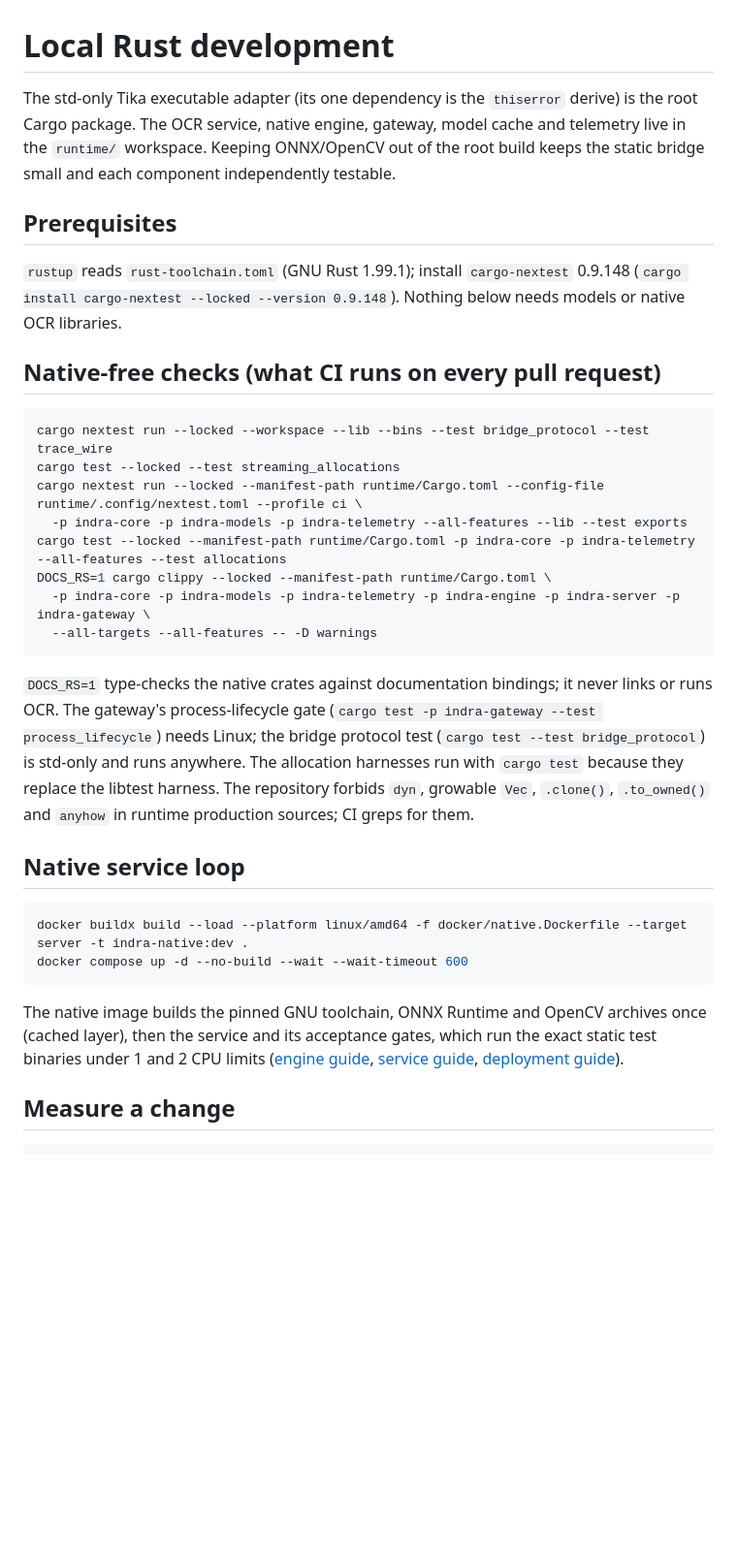
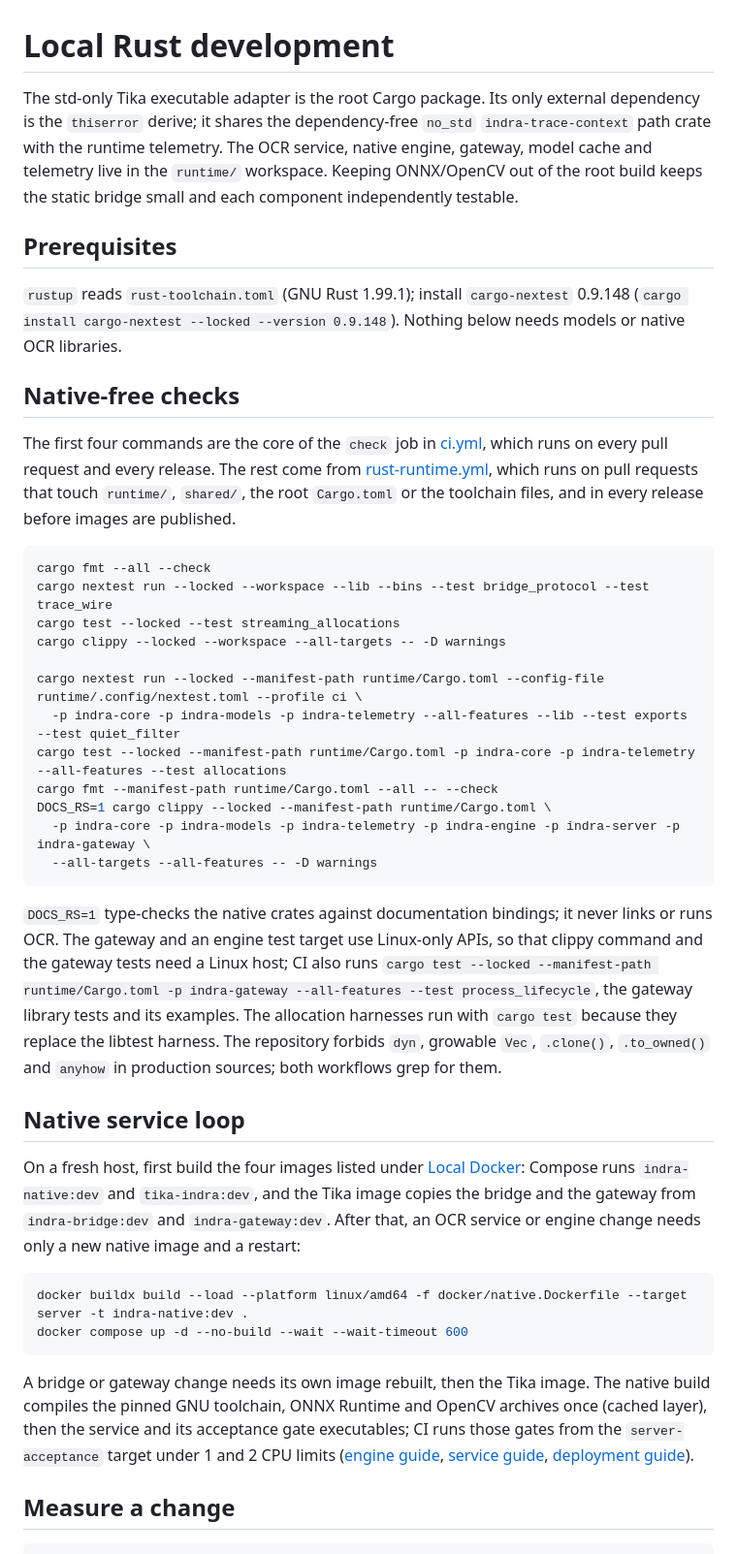
Before and after one commit to somehowchris/tika-indra-ocr-client, a Markdown page: docs/development.md, the part around one of its changes. Shown at 97% size. Drawn GitHub-style; blank space fills up the shorter version.

````diff
--- a/docs/development.md
+++ b/docs/development.md
@@ -1,34 +1,42 @@
 # Local Rust development
 
-The std-only Tika executable adapter (its one dependency is the `thiserror` derive) is the root Cargo package. The OCR service, native engine, gateway, model cache and telemetry live in the `runtime/` workspace. Keeping ONNX/OpenCV out of the root build keeps the static bridge small and each component independently testable.
+The std-only Tika executable adapter is the root Cargo package. Its only external dependency is the `thiserror` derive; it shares the dependency-free `no_std` `indra-trace-context` path crate with the runtime telemetry. The OCR service, native engine, gateway, model cache and telemetry live in the `runtime/` workspace. Keeping ONNX/OpenCV out of the root build keeps the static bridge small and each component independently testable.
 
 ## Prerequisites
 
 `rustup` reads `rust-toolchain.toml` (GNU Rust 1.99.1); install `cargo-nextest` 0.9.148 (`cargo install cargo-nextest --locked --version 0.9.148`). Nothing below needs models or native OCR libraries.
 
-## Native-free checks (what CI runs on every pull request)
+## Native-free checks
+
+The first four commands are the core of the `check` job in [ci.yml](../.github/workflows/ci.yml), which runs on every pull request and every release. The rest come from [rust-runtime.yml](../.github/workflows/rust-runtime.yml), which runs on pull requests that touch `runtime/`, `shared/`, the root `Cargo.toml` or the toolchain files, and in every release before images are published.
 
 ```sh
+cargo fmt --all --check
 cargo nextest run --locked --workspace --lib --bins --test bridge_protocol --test trace_wire
 cargo test --locked --test streaming_allocations
+cargo clippy --locked --workspace --all-targets -- -D warnings
+
 cargo nextest run --locked --manifest-path runtime/Cargo.toml --config-file runtime/.config/nextest.toml --profile ci \
-  -p indra-core -p indra-models -p indra-telemetry --all-features --lib --test exports
+  -p indra-core -p indra-models -p indra-telemetry --all-features --lib --test exports --test quiet_filter
 cargo test --locked --manifest-path runtime/Cargo.toml -p indra-core -p indra-telemetry --all-features --test allocations
+cargo fmt --manifest-path runtime/Cargo.toml --all -- --check
 DOCS_RS=1 cargo clippy --locked --manifest-path runtime/Cargo.toml \
   -p indra-core -p indra-models -p indra-telemetry -p indra-engine -p indra-server -p indra-gateway \
   --all-targets --all-features -- -D warnings
 ```
 
-`DOCS_RS=1` type-checks the native crates against documentation bindings; it never links or runs OCR. The gateway's process-lifecycle gate (`cargo test -p indra-gateway --test process_lifecycle`) needs Linux; the bridge protocol test (`cargo test --test bridge_protocol`) is std-only and runs anywhere. The allocation harnesses run with `cargo test` because they replace the libtest harness. The repository forbids `dyn`, growable `Vec`, `.clone()`, `.to_owned()` and `anyhow` in runtime production sources; CI greps for them.
+`DOCS_RS=1` type-checks the native crates against documentation bindings; it never links or runs OCR. The gateway and an engine test target use Linux-only APIs, so that clippy command and the gateway tests need a Linux host; CI also runs `cargo test --locked --manifest-path runtime/Cargo.toml -p indra-gateway --all-features --test process_lifecycle`, the gateway library tests and its examples. The allocation harnesses run with `cargo test` because they replace the libtest harness. The repository forbids `dyn`, growable `Vec`, `.clone()`, `.to_owned()` and `anyhow` in production sources; both workflows grep for them.
 
 ## Native service loop
+
+On a fresh host, first build the four images listed under [Local Docker](../README.md#local-docker): Compose runs `indra-native:dev` and `tika-indra:dev`, and the Tika image copies the bridge and the gateway from `indra-bridge:dev` and `indra-gateway:dev`. After that, an OCR service or engine change needs only a new native image and a restart:
 
 ```sh
 docker buildx build --load --platform linux/amd64 -f docker/native.Dockerfile --target server -t indra-native:dev .
 docker compose up -d --no-build --wait --wait-timeout 600
 ```
 
-The native image builds the pinned GNU toolchain, ONNX Runtime and OpenCV archives once (cached layer), then the service and its acceptance gates, which run the exact static test binaries under 1 and 2 CPU limits ([engine guide](native-engine.md), [service guide](runtime-service.md#local-development), [deployment guide](container-deployment.md)).
+A bridge or gateway change needs its own image rebuilt, then the Tika image. The native build compiles the pinned GNU toolchain, ONNX Runtime and OpenCV archives once (cached layer), then the service and its acceptance gate executables; CI runs those gates from the `server-acceptance` target under 1 and 2 CPU limits ([engine guide](native-engine.md), [service guide](runtime-service.md#local-development), [deployment guide](container-deployment.md)).
 
 ## Measure a change
 
````
Also changed, not shown: other parts of docs/development.md (+10 -7 lines), docs/runtime-service.md (+1 -1 lines).
